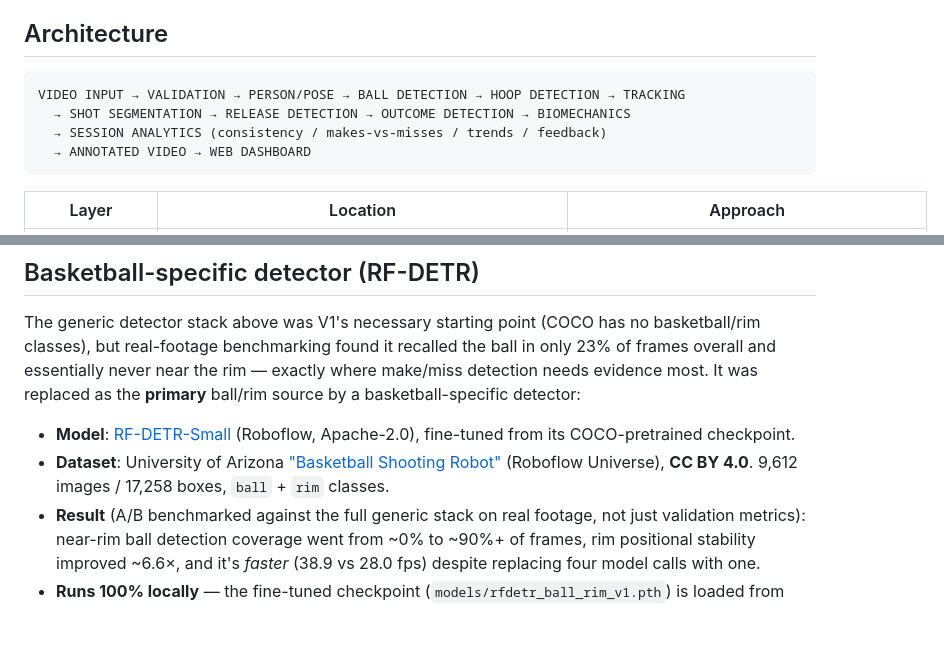
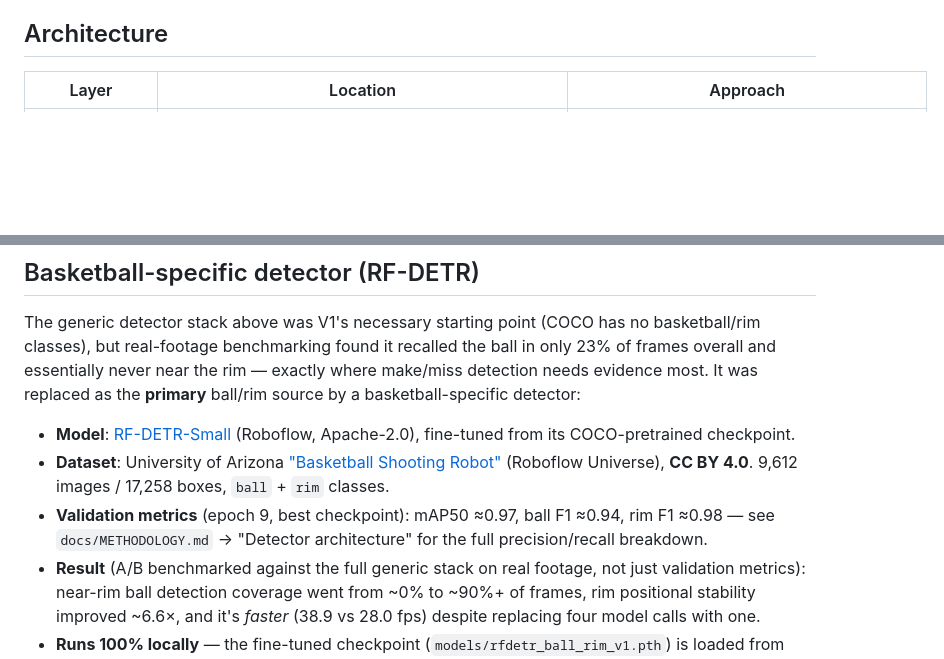
Before and after one commit to rish-mishra/ArcVision, a Markdown page: README.md, 2 parts joined by grey strips. GitHub-like rendering; blank space fills up the shorter version.

````diff
--- a/README.md
+++ b/README.md
@@ -75,13 +99,6 @@ All captured from the real, precomputed public demo session — not sample or fa
 - MP4 or MOV, 1.5–300 seconds, up to 500MB.
 
 ## Architecture
-
-```
-VIDEO INPUT → VALIDATION → PERSON/POSE → BALL DETECTION → HOOP DETECTION → TRACKING
-  → SHOT SEGMENTATION → RELEASE DETECTION → OUTCOME DETECTION → BIOMECHANICS
-  → SESSION ANALYTICS (consistency / makes-vs-misses / trends / feedback)
-  → ANNOTATED VIDEO → WEB DASHBOARD
-```
 
 | Layer | Location | Approach |
 |---|---|---|
@@ -145,6 +162,8 @@ most. It was replaced as the **primary** ball/rim source by a basketball-specifi
 - **Dataset**: University of Arizona ["Basketball Shooting
   Robot"](https://universe.roboflow.com/the-university-of-arizona-th1yv/basketball-shooting-robot)
   (Roboflow Universe), **CC BY 4.0**. 9,612 images / 17,258 boxes, `ball` + `rim` classes.
+- **Validation metrics** (epoch 9, best checkpoint): mAP50 ≈0.97, ball F1 ≈0.94, rim F1 ≈0.98 —
+  see `docs/METHODOLOGY.md` → "Detector architecture" for the full precision/recall breakdown.
 - **Result** (A/B benchmarked against the full generic stack on real footage, not just
   validation metrics): near-rim ball detection coverage went from ~0% to ~90%+ of frames, rim
   positional stability improved ~6.6×, and it's *faster* (38.9 vs 28.0 fps) despite replacing
````
Also changed, not shown: other parts of README.md (+62 -38 lines).
